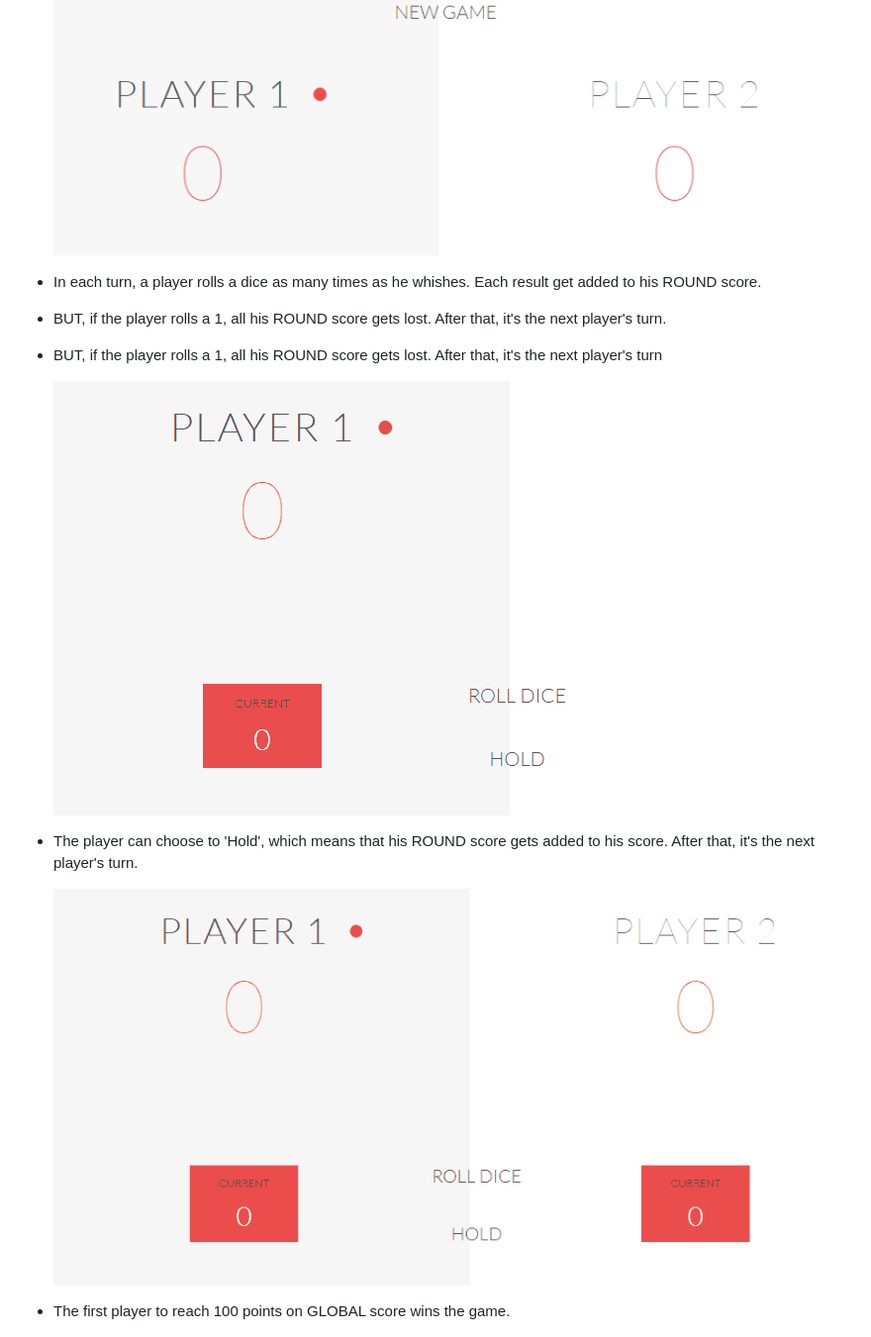
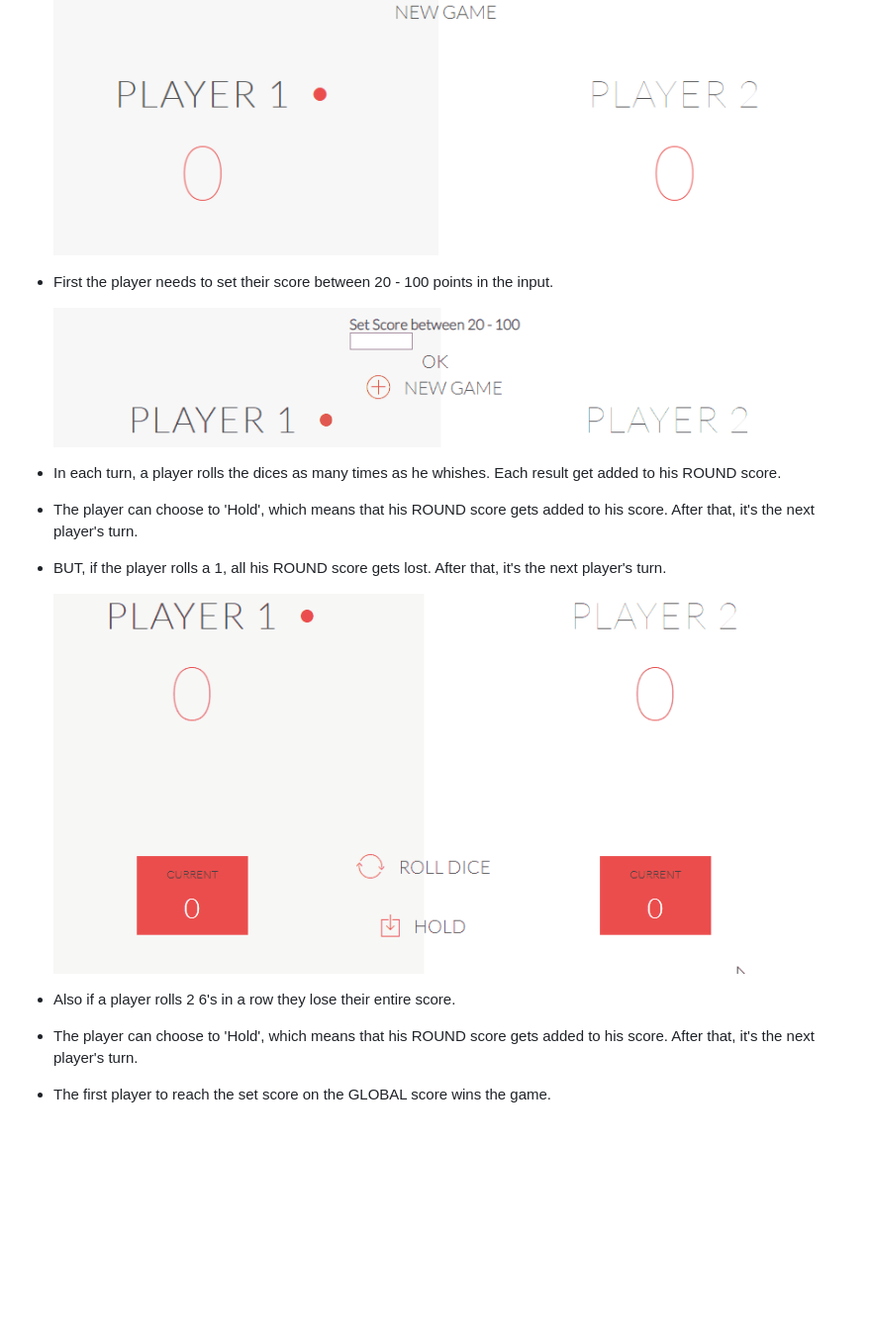
Before and after one commit to Eddie-Reta/DiceGame, a Markdown page: README.md, the part around the change. Shown: that part at 99% size. Rendered like a GitHub page; pictures changed too: assets/images/gifs/input.gif (added), assets/images/gifs/rollingDice.gif; blank space fills up the shorter version.

Commit message:
updated game with more rules and another dice final product for now

```diff
--- a/README.md
+++ b/README.md
@@ -8,17 +8,23 @@ GAME RULES:
 - The game has 2 players, playing in rounds.
     ![Players](/assets/images/gifs/players.PNG)
 
-- In each turn, a player rolls a dice as many times as he whishes. Each result get added to his ROUND score.
+- First the player needs to set their score between 20 - 100 points in the input.
+
+    ![Input](/assets/images/gifs/input.gif)
+
+- In each turn, a player rolls the dices as many times as he whishes. Each result get added to his ROUND score.
+
+- The player can choose to 'Hold', which means that his ROUND score gets added to his score. After that, it's the next player's turn.
+
 - BUT, if the player rolls a 1, all his ROUND score gets lost. After that, it's the next player's turn.
-- BUT, if the player rolls a 1, all his ROUND score gets lost. After that, it's the next player's turn
 
     ![ROLLING DICE](/assets/images/gifs/rollingDice.gif)
 
+- Also if a player rolls 2 6's in a row they lose their entire score.
+
 - The player can choose to 'Hold', which means that his ROUND score gets added to his score. After that, it's the next player's turn.
 
-    ![GameIdea](/assets/images/gifs/gameIdea.gif)
-
-- The first player to reach 100 points on GLOBAL score wins the game.
+- The first player to reach the set score on the GLOBAL score wins the game.
 
     ![Winner](/assets/images/gifs/winner.gif)
 
```
Also changed, not shown: 1 other file.
